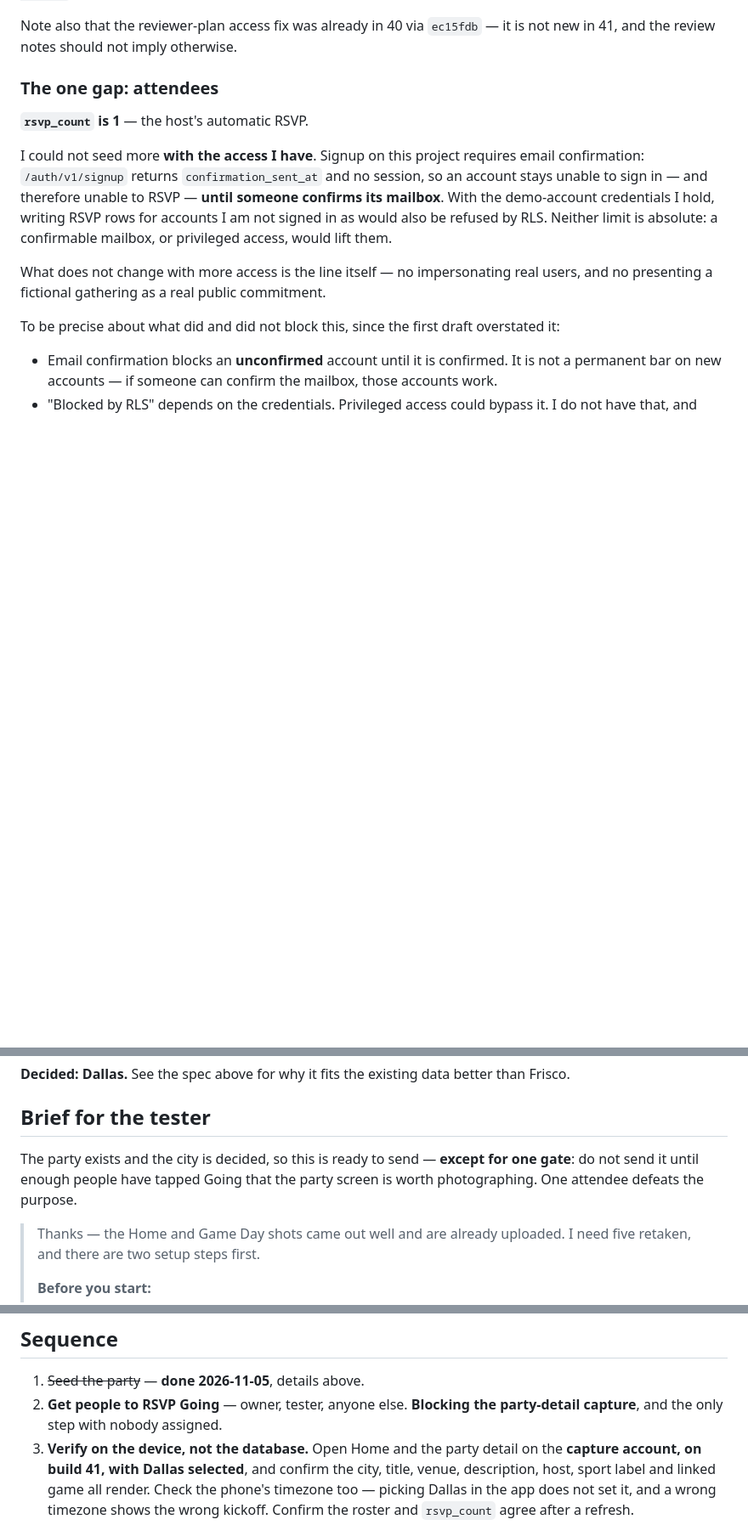
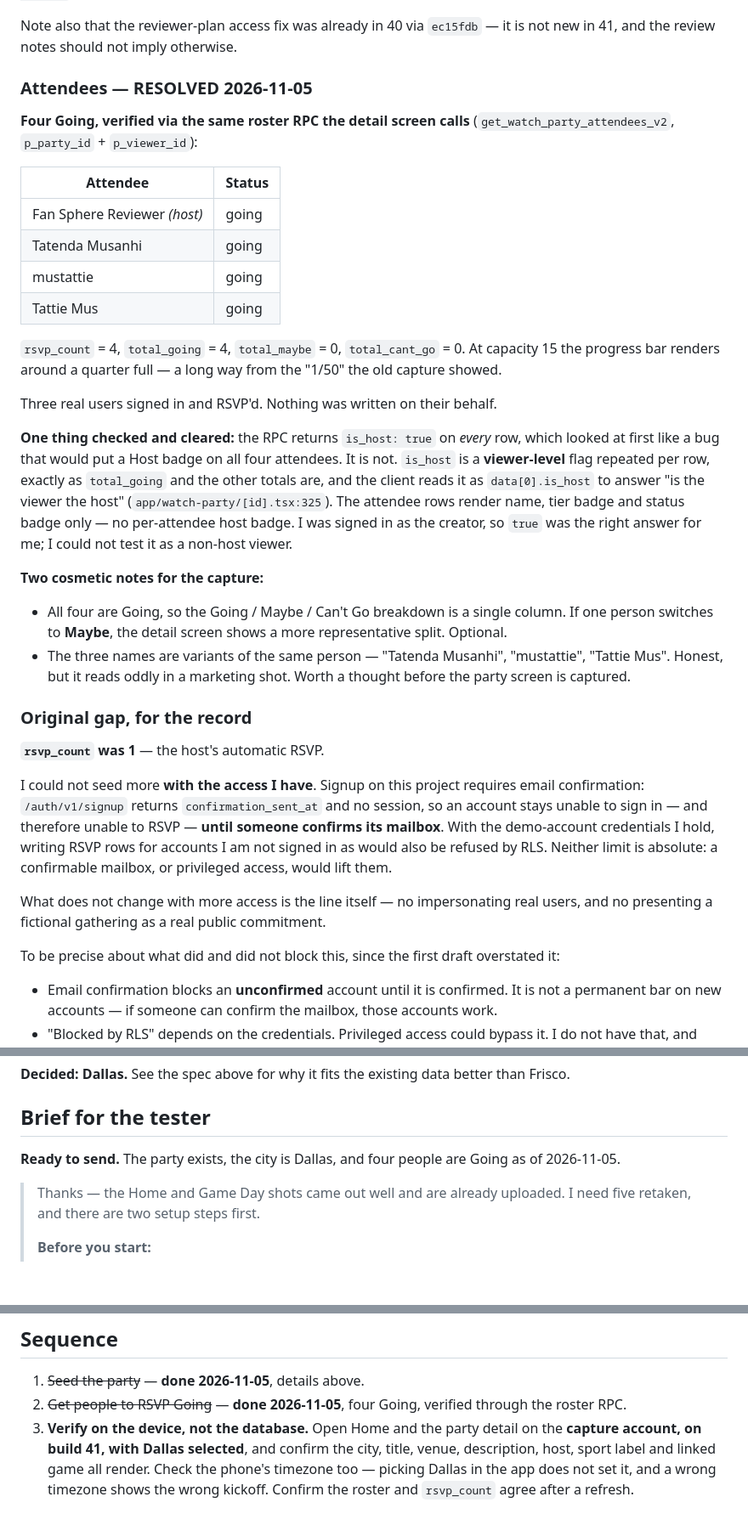
Before and after one commit to Mustattie/Fan_Wave, a Markdown page: fan-wave-app/docs/recapture-plan-2026-11-05.md, 3 parts joined by grey strips. Shown at 85% size. GitHub-like rendering; blank space fills up the shorter version.

Commit message:
Verify the four RSVPs and clear the capture gate
Three users signed in and RSVP'd Going. Verified through the same roster
RPC the detail screen calls, get_watch_party_attendees_v2 with
p_party_id and p_viewer_id, rather than by reading the rsvp table alone:
Fan Sphere Reviewer as host, Tatenda Musanhi, mustattie and Tattie Mus,
all going. rsvp_count 4, total_going 4, maybe 0, cant_go 0. At capacity
15 the bar renders about a quarter full against the 1/50 of the old
capture. Nothing was written on anyone's behalf.

One thing that looked like a bug and is not. The RPC returns
is_host true on every row, which would have put a Host badge on all four
attendees. Checking the client shows is_host is a viewer-level flag
repeated per row exactly as total_going and the other totals are, read
as data[0].is_host at watch-party/[id].tsx:325 to answer whether the
viewer is the host. The attendee rows render name, tier badge and status
badge only, with no per-attendee host badge. I was signed in as the
creator so true was correct for me; I could not test it as a non-host
viewer, and the document says so.

Two cosmetic notes recorded rather than acted on: all four are Going so
the Going/Maybe/Cant Go split is one column, and one person switching to
Maybe would read better; and the three names are variants of the same
person, which is honest but reads oddly in a marketing shot.

The tester brief is now unblocked and marked ready to send.

Co-Authored-By: Claude Opus 5 <noreply@anthropic.com>

```diff
--- a/fan-wave-app/docs/recapture-plan-2026-11-05.md
+++ b/fan-wave-app/docs/recapture-plan-2026-11-05.md
@@ -102,9 +102,46 @@ represents 41.
 Note also that the reviewer-plan access fix was already in 40 via `ec15fdb` —
 it is not new in 41, and the review notes should not imply otherwise.
 
-### The one gap: attendees
+### Attendees — RESOLVED 2026-11-05
 
-**`rsvp_count` is 1** — the host's automatic RSVP.
+**Four Going, verified via the same roster RPC the detail screen calls**
+(`get_watch_party_attendees_v2`, `p_party_id` + `p_viewer_id`):
+
+| Attendee | Status |
+|---|---|
+| Fan Sphere Reviewer *(host)* | going |
+| Tatenda Musanhi | going |
+| mustattie | going |
+| Tattie Mus | going |
+
+`rsvp_count` = 4, `total_going` = 4, `total_maybe` = 0, `total_cant_go` = 0.
+At capacity 15 the progress bar renders around a quarter full — a long way
+from the "1/50" the old capture showed.
+
+Three real users signed in and RSVP'd. Nothing was written on their behalf.
+
+**One thing checked and cleared:** the RPC returns `is_host: true` on *every*
+row, which looked at first like a bug that would put a Host badge on all four
+attendees. It is not. `is_host` is a **viewer-level** flag repeated per row,
+exactly as `total_going` and the other totals are, and the client reads it as
+`data[0].is_host` to answer "is the viewer the host"
+(`app/watch-party/[id].tsx:325`). The attendee rows render name, tier badge
+and status badge only — no per-attendee host badge. I was signed in as the
+creator, so `true` was the right answer for me; I could not test it as a
+non-host viewer.
+
+**Two cosmetic notes for the capture:**
+
+- All four are Going, so the Going / Maybe / Can't Go breakdown is a single
+  column. If one person switches to **Maybe**, the detail screen shows a more
+  representative split. Optional.
+- The three names are variants of the same person — "Tatenda Musanhi",
+  "mustattie", "Tattie Mus". Honest, but it reads oddly in a marketing shot.
+  Worth a thought before the party screen is captured.
+
+### Original gap, for the record
+
+**`rsvp_count` was 1** — the host's automatic RSVP.
 
 I could not seed more **with the access I have**. Signup on this project
 requires email confirmation: `/auth/v1/signup` returns `confirmation_sent_at`
@@ -205,9 +242,8 @@ better than Frisco.
 
 ## Brief for the tester
 
-The party exists and the city is decided, so this is ready to send — **except
-for one gate**: do not send it until enough people have tapped Going that the
-party screen is worth photographing. One attendee defeats the purpose.
+**Ready to send.** The party exists, the city is Dallas, and four people are
+Going as of 2026-11-05.
 
 > Thanks — the Home and Game Day shots came out well and are already uploaded.
 > I need five retaken, and there are two setup steps first.
@@ -268,8 +304,8 @@ six would leave the sole set empty, which is the thing to avoid.
 ## Sequence
 
 1. ~~Seed the party~~ — **done 2026-11-05**, details above.
-2. **Get people to RSVP Going** — owner, tester, anyone else. **Blocking the
-   party-detail capture**, and the only step with nobody assigned.
+2. ~~Get people to RSVP Going~~ — **done 2026-11-05**, four Going, verified
+   through the roster RPC.
 3. **Verify on the device, not the database.** Open Home and the party detail
    on the **capture account, on build 41, with Dallas selected**, and confirm
    the city, title, venue, description, host, sport label and linked game all
```
